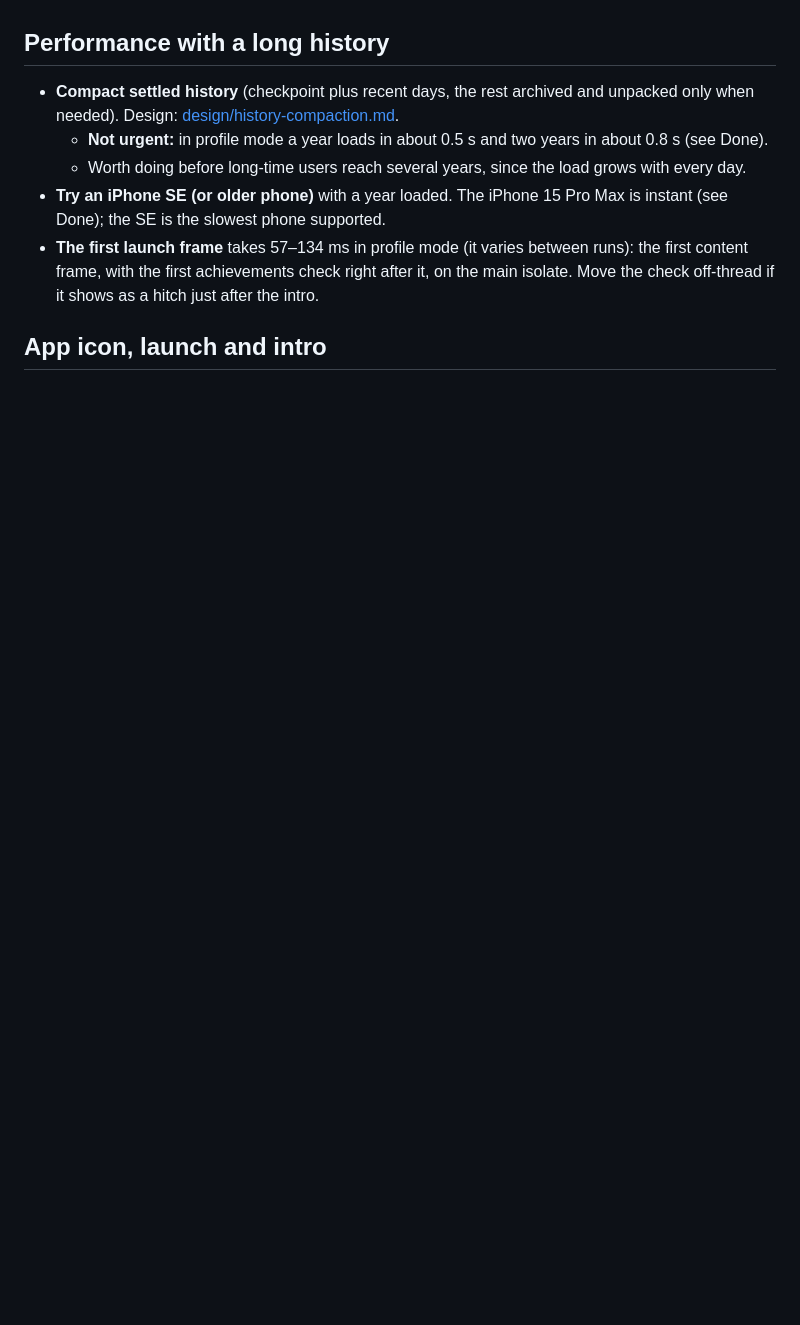
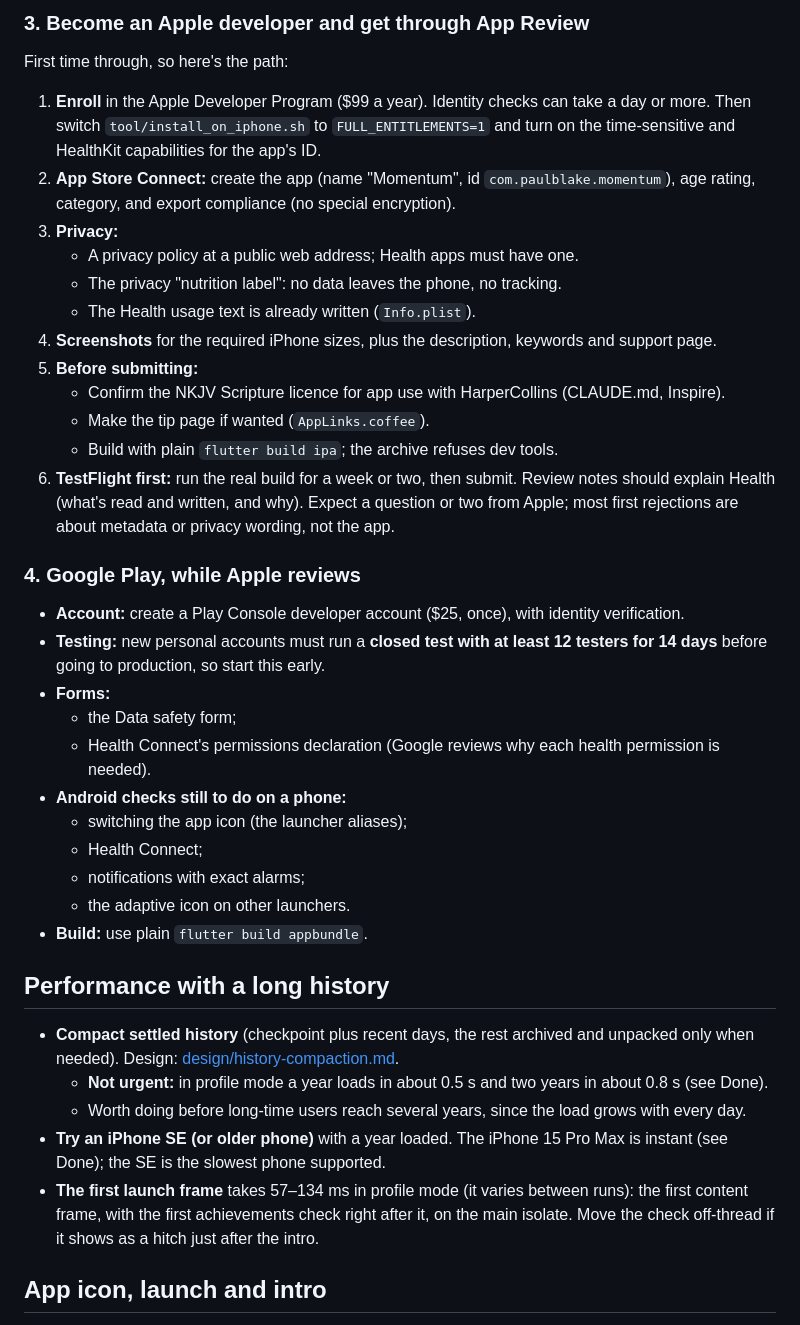
Before and after one commit to gwaihirf22/atomic-momentum, a Markdown page: docs/future-improvements.md, the part around one of its changes. GitHub-like rendering; blank space fills up the shorter version.

Commit message:
Docs: Paul's next to-dos (verify Health, home screen widgets, Apple developer and App Review, Google Play)
Co-Authored-By: Claude Opus 5.5 (1M context) <noreply@anthropic.com>

```diff
--- a/docs/future-improvements.md
+++ b/docs/future-improvements.md
@@ -6,3 +47,32 @@ Things to do that aren't on the product roadmap, or that are smaller than a road
+### 3. Become an Apple developer and get through App Review
+
+First time through, so here's the path:
+1. **Enroll** in the Apple Developer Program ($99 a year). Identity checks can take a day or more. Then switch `tool/install_on_iphone.sh` to `FULL_ENTITLEMENTS=1` and turn on the time-sensitive and HealthKit capabilities for the app's ID.
+2. **App Store Connect:** create the app (name "Momentum", id `com.paulblake.momentum`), age rating, category, and export compliance (no special encryption).
+3. **Privacy:**
+   - A privacy policy at a public web address; Health apps must have one.
+   - The privacy "nutrition label": no data leaves the phone, no tracking.
+   - The Health usage text is already written (`Info.plist`).
+4. **Screenshots** for the required iPhone sizes, plus the description, keywords and support page.
+5. **Before submitting:**
+   - Confirm the NKJV Scripture licence for app use with HarperCollins (CLAUDE.md, Inspire).
+   - Make the tip page if wanted (`AppLinks.coffee`).
+   - Build with plain `flutter build ipa`; the archive refuses dev tools.
+6. **TestFlight first:** run the real build for a week or two, then submit. Review notes should explain Health (what's read and written, and why). Expect a question or two from Apple; most first rejections are about metadata or privacy wording, not the app.
+
+### 4. Google Play, while Apple reviews
+
+- **Account:** create a Play Console developer account ($25, once), with identity verification.
+- **Testing:** new personal accounts must run a **closed test with at least 12 testers for 14 days** before going to production, so start this early.
+- **Forms:**
+  - the Data safety form;
+  - Health Connect's permissions declaration (Google reviews why each health permission is needed).
+- **Android checks still to do on a phone:**
+  - switching the app icon (the launcher aliases);
+  - Health Connect;
+  - notifications with exact alarms;
+  - the adaptive icon on other launchers.
+- **Build:** use plain `flutter build appbundle`.
 
 ## Performance with a long history
 
```
Also changed, not shown: other parts of docs/future-improvements.md (+42 -1 lines), docs/strategy/product-strategy.md (+1 -1 lines).
